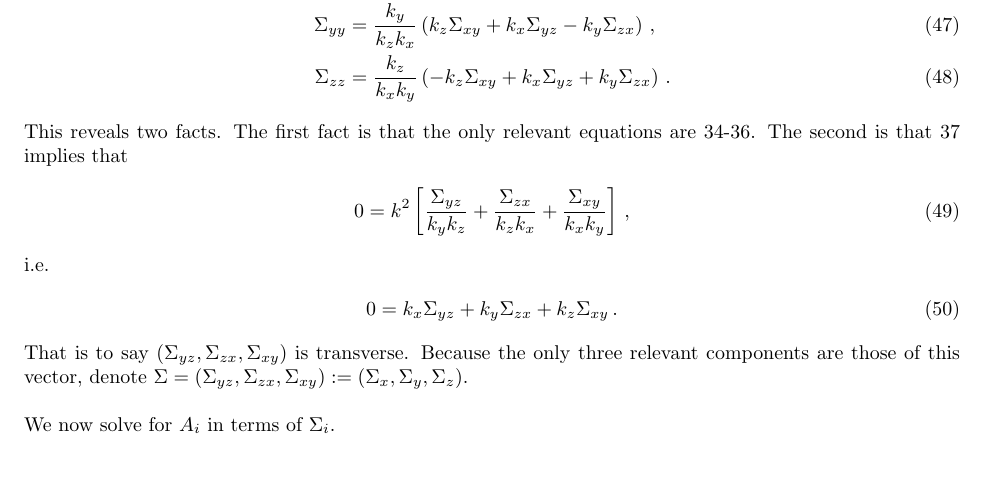
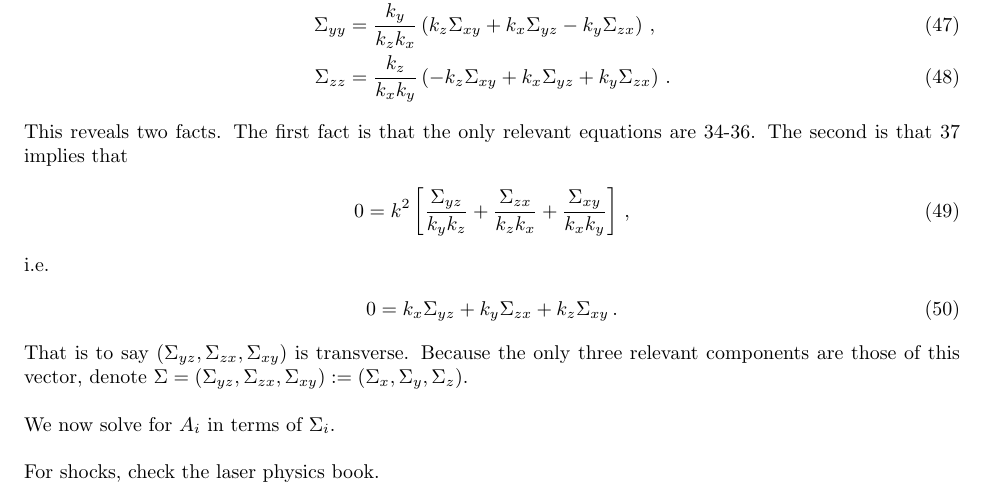
Before and after one commit to dcc57/Macro-Impact, a LaTeX document (Macro Impacts.tex): part of page 5 of 5, cut so that both start at the same text. Compiled offline with pdfLaTeX.

Commit message:
For shocks, check the laser physics book

```diff
--- a/Macro Impacts.tex
+++ b/Macro Impacts.tex
@@ -223,5 +223,6 @@ i.e.
 That is to say $(\Sigma_{yz},\Sigma_{zx},\Sigma_{xy})$ is transverse. Because the only three relevant components are those of this vector, denote $\Sigma=(\Sigma_{yz},\Sigma_{zx},\Sigma_{xy}):=(\Sigma_x,\Sigma_y,\Sigma_z)$.
 \\\\
 We now solve for $A_i$ in terms of $\Sigma_i$.
-
+\\\\
+For shocks, check the laser physics book.
 \end{document}
```
Also changed, not shown: Macro Impacts.pdf, 2 other files.
